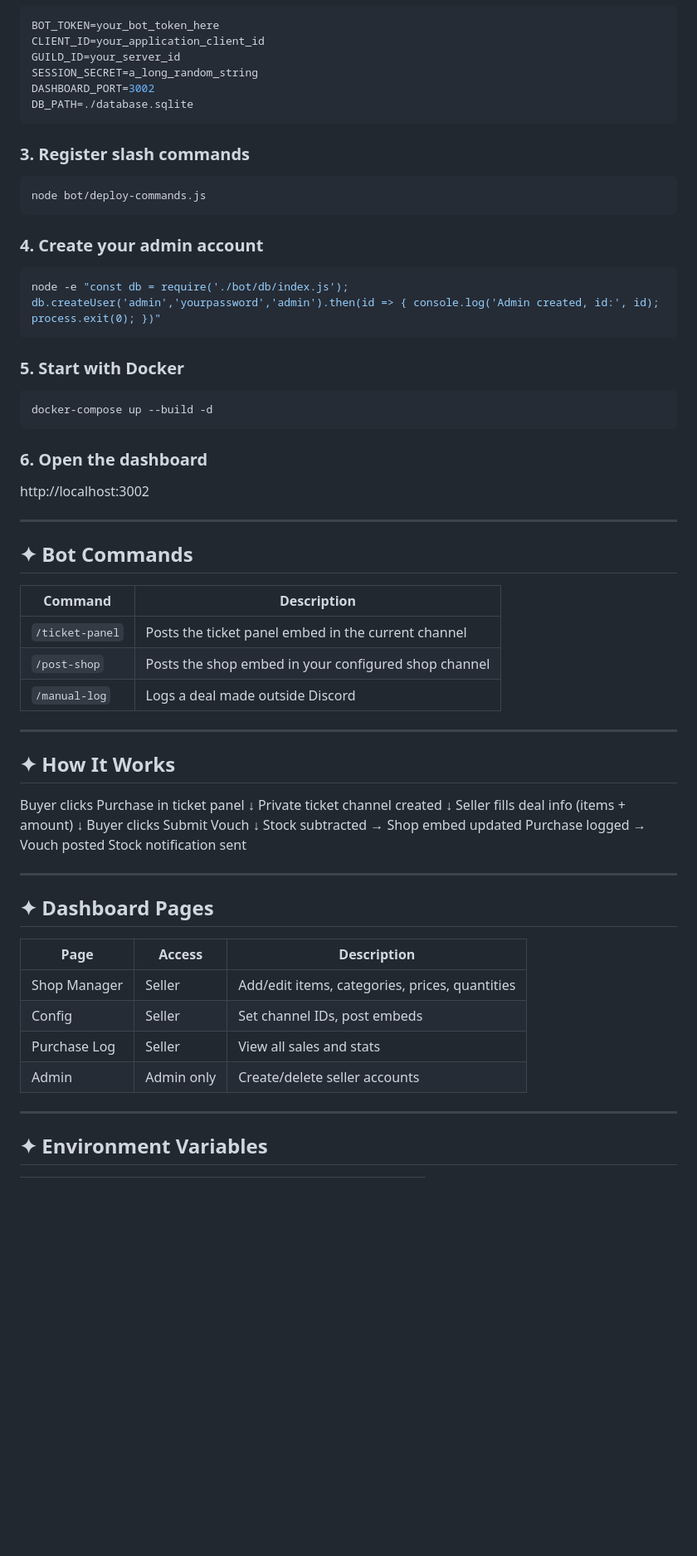
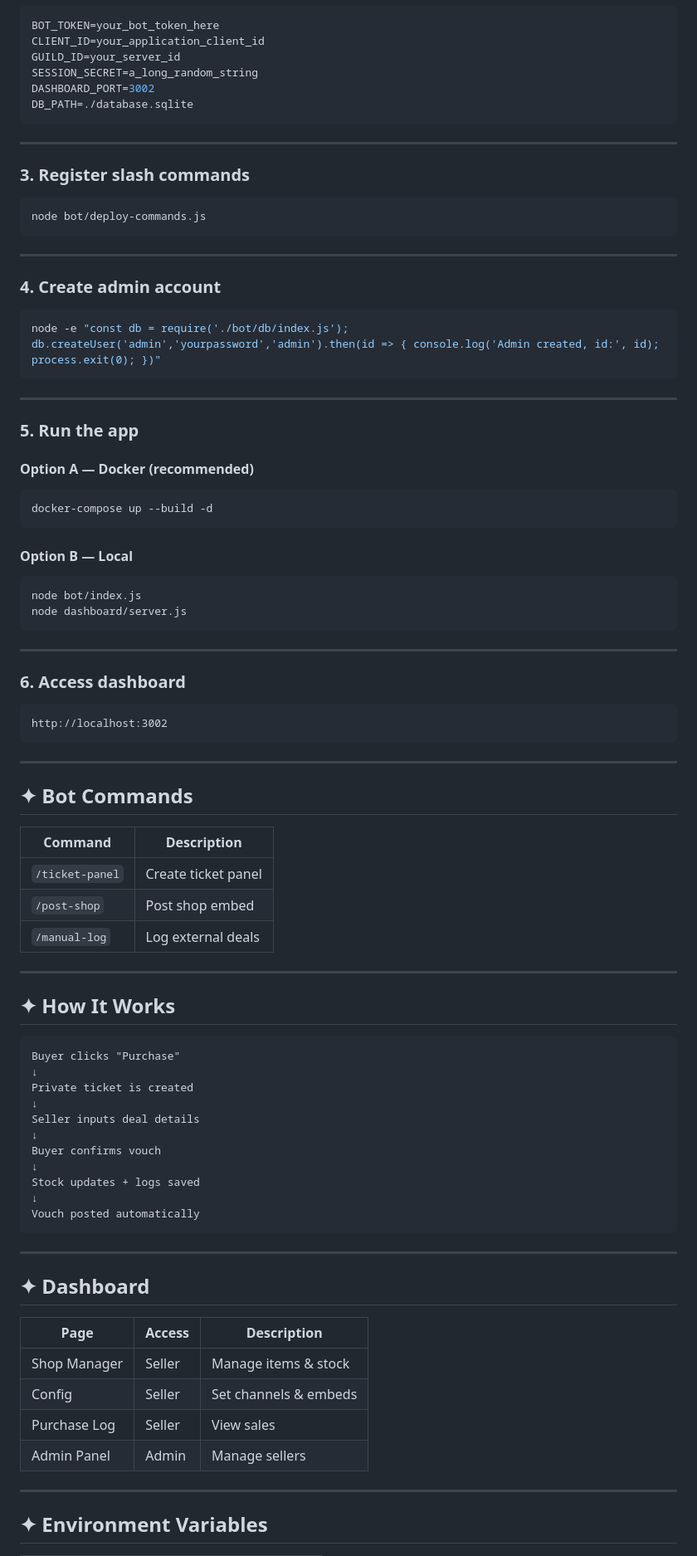
Before and after one commit to Takumi-Labs-Dev/Ebisu, a Markdown page: README.md, the part around one of its changes. Shown at 83% size. GitHub-like rendering; blank space fills up the shorter version.

````diff
--- a/README.md
+++ b/README.md
@@ -69,59 +88,85 @@ DASHBOARD_PORT=3002
 DB_PATH=./database.sqlite
 ```
 
+---
+
 ### 3. Register slash commands
+
 ```bash
 node bot/deploy-commands.js
 ```
 
-### 4. Create your admin account
+---
+
+### 4. Create admin account
+
 ```bash
 node -e "const db = require('./bot/db/index.js'); db.createUser('admin','yourpassword','admin').then(id => { console.log('Admin created, id:', id); process.exit(0); })"
 ```
 
-### 5. Start with Docker
+---
+
+### 5. Run the app
+
+#### Option A — Docker (recommended)
+
 ```bash
 docker-compose up --build -d
 ```
 
-### 6. Open the dashboard
+#### Option B — Local
+
+```bash
+node bot/index.js
+node dashboard/server.js
+```
+
+---
+
+### 6. Access dashboard
+
+```
 http://localhost:3002
+```
 
 ---
 
 ## ✦ Bot Commands
 
-| Command | Description |
-|---|---|
-| `/ticket-panel` | Posts the ticket panel embed in the current channel |
-| `/post-shop` | Posts the shop embed in your configured shop channel |
-| `/manual-log` | Logs a deal made outside Discord |
+| Command         | Description         |
+| --------------- | ------------------- |
+| `/ticket-panel` | Create ticket panel |
+| `/post-shop`    | Post shop embed     |
+| `/manual-log`   | Log external deals  |
 
 ---
 
 ## ✦ How It Works
-Buyer clicks Purchase in ticket panel
+
+```
+Buyer clicks "Purchase"
 ↓
-Private ticket channel created
+Private ticket is created
 ↓
-Seller fills deal info (items + amount)
+Seller inputs deal details
 ↓
-Buyer clicks Submit Vouch
+Buyer confirms vouch
 ↓
-Stock subtracted → Shop embed updated
-Purchase logged → Vouch posted
-Stock notification sent
+Stock updates + logs saved
+↓
+Vouch posted automatically
+```
 
 ---
 
-## ✦ Dashboard Pages
+## ✦ Dashboard
 
-| Page | Access | Description |
-|---|---|---|
-| Shop Manager | Seller | Add/edit items, categories, prices, quantities |
-| Config | Seller | Set channel IDs, post embeds |
-| Purchase Log | Seller | View all sales and stats |
-| Admin | Admin only | Create/delete seller accounts |
+| Page         | Access | Description           |
+| ------------ | ------ | --------------------- |
+| Shop Manager | Seller | Manage items & stock  |
+| Config       | Seller | Set channels & embeds |
+| Purchase Log | Seller | View sales            |
+| Admin Panel  | Admin  | Manage sellers        |
 
 ---
 
````
Also changed, not shown: other parts of README.md (+64 -39 lines).
